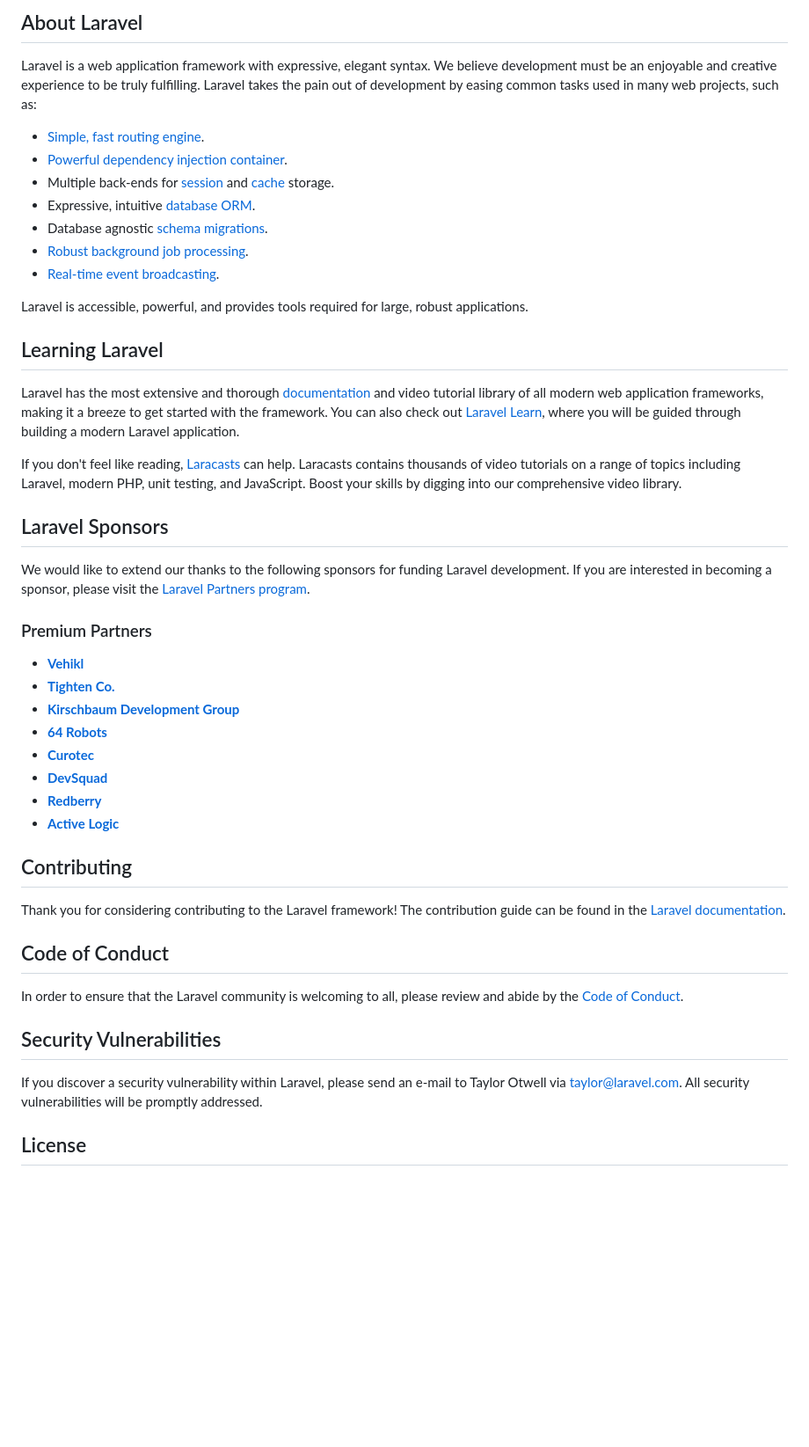
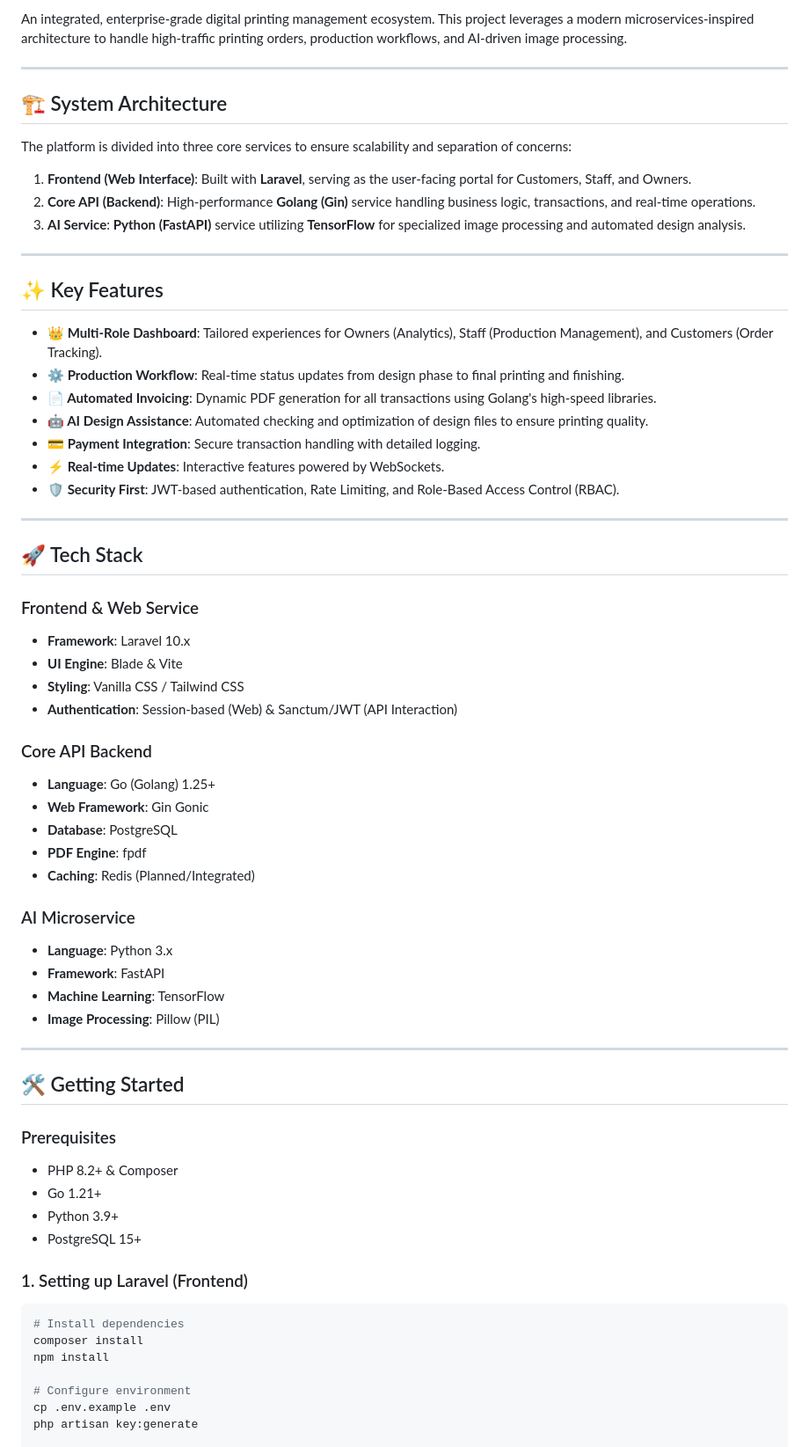
Before and after one commit to KyutaZx/Digital-Printing, a Markdown page: README.md, the part around one of its changes. Shown at 88% size. Drawn GitHub-style; blank space fills up the shorter version.

Commit message:
docs: update README with professional project overview

````diff
--- a/README.md
+++ b/README.md
@@ -9,50 +9,68 @@
 
-## About Laravel
+An integrated, enterprise-grade digital printing management ecosystem. This project leverages a modern microservices-inspired architecture to handle high-traffic printing orders, production workflows, and AI-driven image processing.
 
-Laravel is a web application framework with expressive, elegant syntax. We believe development must be an enjoyable and creative experience to be truly fulfilling. Laravel takes the pain out of development by easing common tasks used in many web projects, such as:
+---
 
-- [Simple, fast routing engine](https://laravel.com/docs/routing).
-- [Powerful dependency injection container](https://laravel.com/docs/container).
-- Multiple back-ends for [session](https://laravel.com/docs/session) and [cache](https://laravel.com/docs/cache) storage.
-- Expressive, intuitive [database ORM](https://laravel.com/docs/eloquent).
-- Database agnostic [schema migrations](https://laravel.com/docs/migrations).
-- [Robust background job processing](https://laravel.com/docs/queues).
-- [Real-time event broadcasting](https://laravel.com/docs/broadcasting).
+## 🏗️ System Architecture
 
-Laravel is accessible, powerful, and provides tools required for large, robust applications.
+The platform is divided into three core services to ensure scalability and separation of concerns:
 
-## Learning Laravel
+1.  **Frontend (Web Interface)**: Built with **Laravel**, serving as the user-facing portal for Customers, Staff, and Owners.
+2.  **Core API (Backend)**: High-performance **Golang (Gin)** service handling business logic, transactions, and real-time operations.
+3.  **AI Service**: **Python (FastAPI)** service utilizing **TensorFlow** for specialized image processing and automated design analysis.
 
-Laravel has the most extensive and thorough [documentation](https://laravel.com/docs) and video tutorial library of all modern web application frameworks, making it a breeze to get started with the framework. You can also check out [Laravel Learn](https://laravel.com/learn), where you will be guided through building a modern Laravel application.
+---
 
-If you don't feel like reading, [Laracasts](https://laracasts.com) can help. Laracasts contains thousands of video tutorials on a range of topics including Laravel, modern PHP, unit testing, and JavaScript. Boost your skills by digging into our comprehensive video library.
+## ✨ Key Features
 
-## Laravel Sponsors
+-   **👑 Multi-Role Dashboard**: Tailored experiences for Owners (Analytics), Staff (Production Management), and Customers (Order Tracking).
+-   **⚙️ Production Workflow**: Real-time status updates from design phase to final printing and finishing.
+-   **📄 Automated Invoicing**: Dynamic PDF generation for all transactions using Golang's high-speed libraries.
+-   **🤖 AI Design Assistance**: Automated checking and optimization of design files to ensure printing quality.
+-   **💳 Payment Integration**: Secure transaction handling with detailed logging.
+-   **⚡ Real-time Updates**: Interactive features powered by WebSockets.
+-   **🛡️ Security First**: JWT-based authentication, Rate Limiting, and Role-Based Access Control (RBAC).
 
-We would like to extend our thanks to the following sponsors for funding Laravel development. If you are interested in becoming a sponsor, please visit the [Laravel Partners program](https://partners.laravel.com).
+---
 
-### Premium Partners
+## 🚀 Tech Stack
 
-- **[Vehikl](https://vehikl.com)**
-- **[Tighten Co.](https://tighten.co)**
-- **[Kirschbaum Development Group](https://kirschbaumdevelopment.com)**
-- **[64 Robots](https://64robots.com)**
-- **[Curotec](https://www.curotec.com/services/technologies/laravel)**
-- **[DevSquad](https://devsquad.com/hire-laravel-developers)**
-- **[Redberry](https://redberry.international/laravel-development)**
-- **[Active Logic](https://activelogic.com)**
+### Frontend & Web Service
+-   **Framework**: Laravel 10.x
+-   **UI Engine**: Blade & Vite
+-   **Styling**: Vanilla CSS / Tailwind CSS
+-   **Authentication**: Session-based (Web) & Sanctum/JWT (API Interaction)
 
-## Contributing
+### Core API Backend
+-   **Language**: Go (Golang) 1.25+
+-   **Web Framework**: Gin Gonic
+-   **Database**: PostgreSQL
+-   **PDF Engine**: fpdf
+-   **Caching**: Redis (Planned/Integrated)
 
-Thank you for considering contributing to the Laravel framework! The contribution guide can be found in the [Laravel documentation](https://laravel.com/docs/contributions).
+### AI Microservice
+-   **Language**: Python 3.x
+-   **Framework**: FastAPI
+-   **Machine Learning**: TensorFlow
+-   **Image Processing**: Pillow (PIL)
 
-## Code of Conduct
+---
 
-In order to ensure that the Laravel community is welcoming to all, please review and abide by the [Code of Conduct](https://laravel.com/docs/contributions#code-of-conduct).
+## 🛠️ Getting Started
 
-## Security Vulnerabilities
+### Prerequisites
+-   PHP 8.2+ & Composer
+-   Go 1.21+
+-   Python 3.9+
+-   PostgreSQL 15+
 
-If you discover a security vulnerability within Laravel, please send an e-mail to Taylor Otwell via [taylor@laravel.com](mailto:taylor@laravel.com). All security vulnerabilities will be promptly addressed.
+### 1. Setting up Laravel (Frontend)
+```bash
+# Install dependencies
+composer install
+npm install
 
-## License
+# Configure environment
+cp .env.example .env
+php artisan key:generate
 
````
Also changed, not shown: other parts of README.md (+70 -8 lines).
